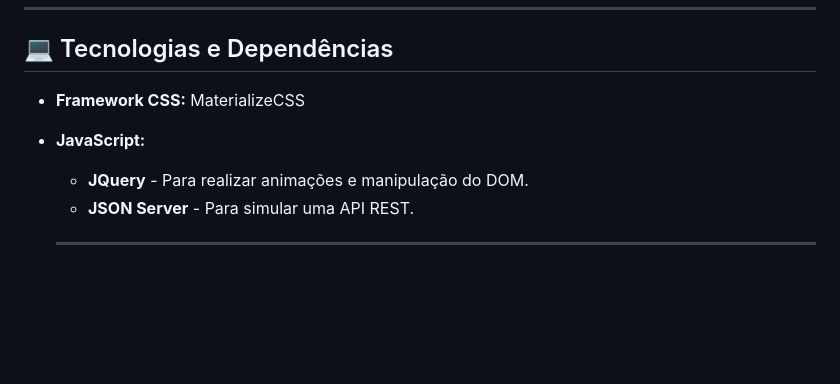
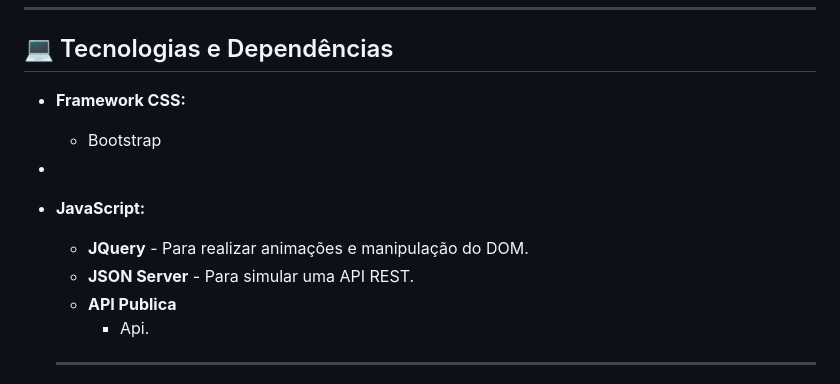
Before and after one commit to Jotta-A/dish-diary, a Markdown page: README.md, the part around the change. Rendered like a GitHub page; blank space fills up the shorter version.

```diff
--- a/README.md
+++ b/README.md
@@ -16,10 +16,15 @@ Para entender as regras de negócio, o escopo e a arquitetura técnica da aplica
 
 ## 💻 Tecnologias e Dependências
 
-- **Framework CSS:** MaterializeCSS
+- **Framework CSS:**
+  - Bootstrap
+-
 - **JavaScript:**
   - **JQuery** - Para realizar animações e manipulação do DOM.
   - **JSON Server** - Para simular uma API REST.
+  - **API Publica**
+    - Api.
+
 
   ---
 
```
